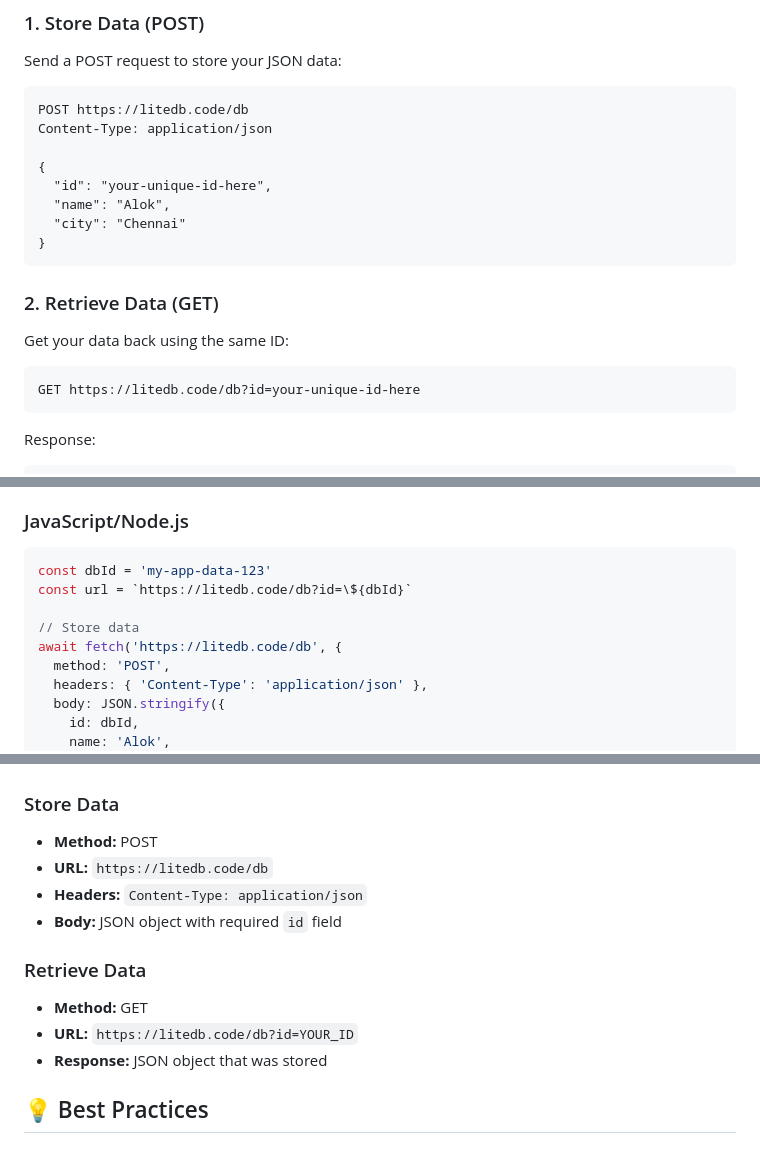
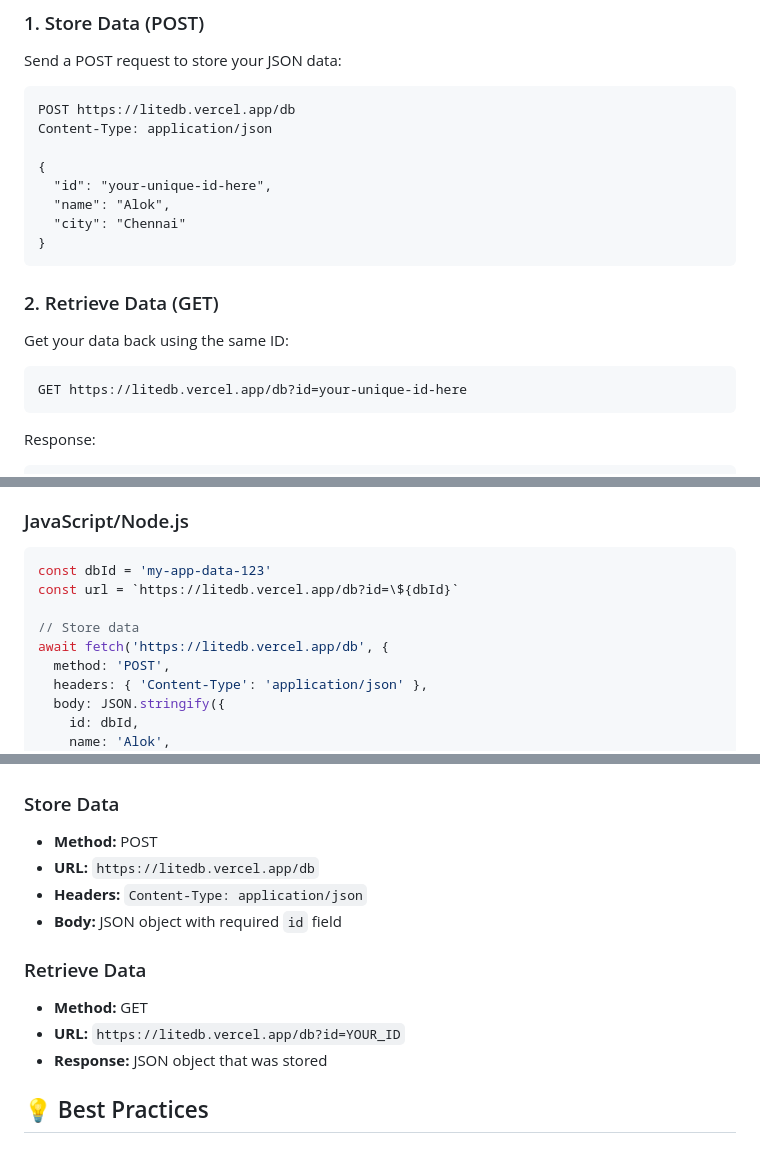
Before and after one commit to Alokkumar8/litedb, a Markdown page: README.md, 3 parts joined by grey strips. Drawn GitHub-style.

````diff
--- a/README.md
+++ b/README.md
@@ -18,7 +18,7 @@ A lightweight, no signup, no-setup JSON database service that allows you to stor
 Send a POST request to store your JSON data:
 
 ```http
-POST https://litedb.code/db
+POST https://litedb.vercel.app/db
 Content-Type: application/json
 
 {
@@ -33,7 +33,7 @@ Content-Type: application/json
 Get your data back using the same ID:
 
 ```http
-GET https://litedb.code/db?id=your-unique-id-here
+GET https://litedb.vercel.app/db?id=your-unique-id-here
 ```
 
 Response:
@@ -51,10 +51,10 @@ Response:
 
 ```javascript
 const dbId = 'my-app-data-123'
-const url = `https://litedb.code/db?id=\${dbId}`
+const url = `https://litedb.vercel.app/db?id=\${dbId}`
 
 // Store data
-await fetch('https://litedb.code/db', {
+await fetch('https://litedb.vercel.app/db', {
   method: 'POST',
   headers: { 'Content-Type': 'application/json' },
   body: JSON.stringify({
@@ -148,13 +148,13 @@ console.log(data) // { id: 'my-app-data-123', name: 'Alok', city: 'Chennai' }
 
 ### Store Data
 - **Method:** POST
-- **URL:** `https://litedb.code/db`
+- **URL:** `https://litedb.vercel.app/db`
 - **Headers:** `Content-Type: application/json`
 - **Body:** JSON object with required `id` field
 
 ### Retrieve Data
 - **Method:** GET
-- **URL:** `https://litedb.code/db?id=YOUR_ID`
+- **URL:** `https://litedb.vercel.app/db?id=YOUR_ID`
 - **Response:** JSON object that was stored
 
 ## 💡 Best Practices
````
Also changed, not shown: other parts of README.md (+6 -6 lines).
